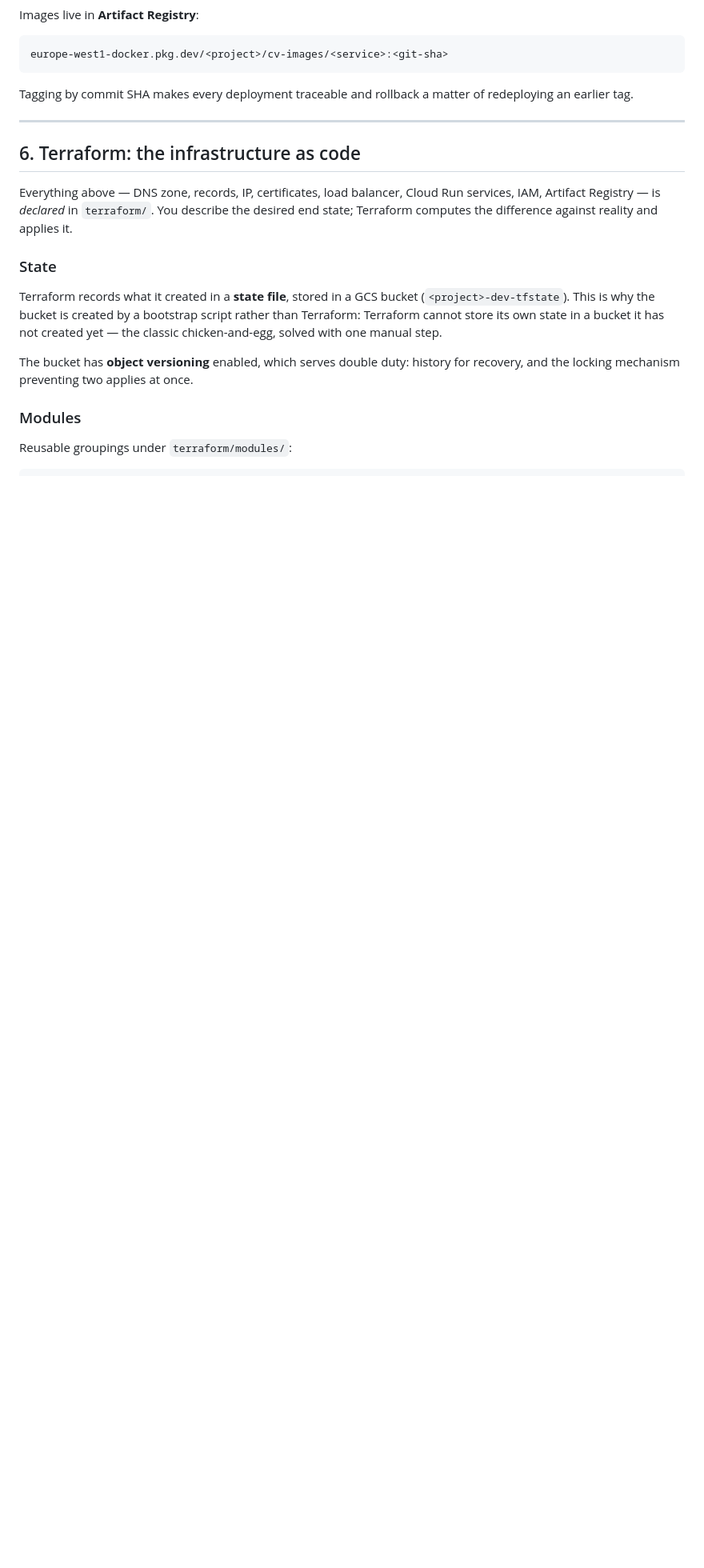
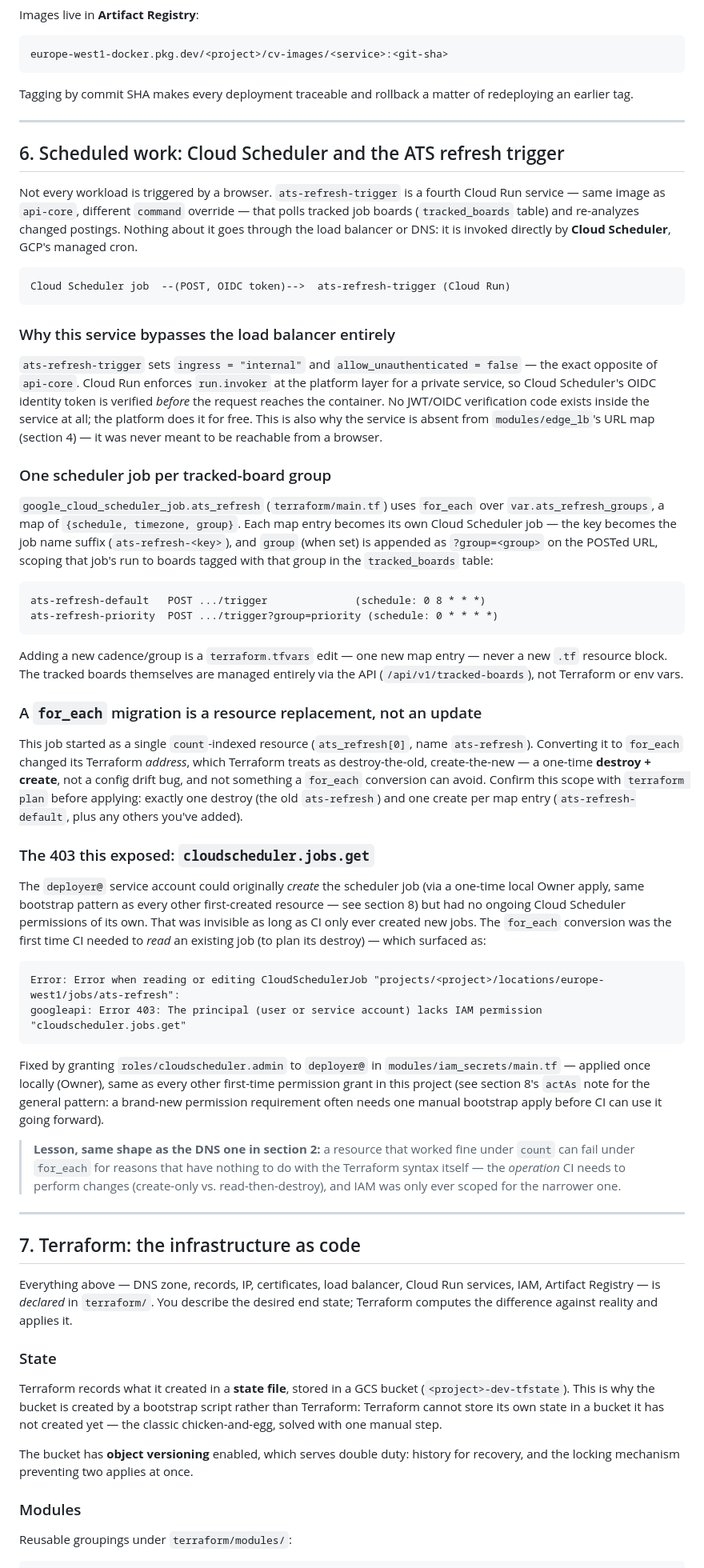
Before and after one commit to ivanprytula/cv-rest-mcp-server, a Markdown page: docs/infrastructure.md, the part around one of its changes. Shown at 80% size. GitHub-like rendering; blank space fills up the shorter version.

Commit message:
docs: document Cloud Scheduler / ATS refresh trigger flow
Adds a new "Scheduled work" section explaining how ats-refresh-trigger
differs from the browser-facing services (private ingress, OIDC-only,
no load balancer), how the for_each-over-groups scheduler pattern works,
and why the count -> for_each conversion needed a new cloudscheduler.admin
grant on the deployer SA. Paired with .agent/infrastructure_local.md
(gitignored, not tracked here) per AGENTS.md's paired-documentation rule.

````diff
--- a/docs/infrastructure.md
+++ b/docs/infrastructure.md
@@ -303,7 +303,88 @@ redeploying an earlier tag.
 
 ---
 
-## 6. Terraform: the infrastructure as code
+## 6. Scheduled work: Cloud Scheduler and the ATS refresh trigger
+
+Not every workload is triggered by a browser. `ats-refresh-trigger` is a
+fourth Cloud Run service — same image as `api-core`, different `command`
+override — that polls tracked job boards (`tracked_boards` table) and
+re-analyzes changed postings. Nothing about it goes through the load
+balancer or DNS: it is invoked directly by **Cloud Scheduler**, GCP's
+managed cron.
+
+```text
+Cloud Scheduler job  --(POST, OIDC token)-->  ats-refresh-trigger (Cloud Run)
+```
+
+### Why this service bypasses the load balancer entirely
+
+`ats-refresh-trigger` sets `ingress = "internal"` and
+`allow_unauthenticated = false` — the exact opposite of `api-core`. Cloud
+Run enforces `run.invoker` at the platform layer for a private service, so
+Cloud Scheduler's OIDC identity token is verified *before* the request
+reaches the container. No JWT/OIDC verification code exists inside the
+service at all; the platform does it for free. This is also why the
+service is absent from `modules/edge_lb`'s URL map (section 4) — it was
+never meant to be reachable from a browser.
+
+### One scheduler job per tracked-board group
+
+`google_cloud_scheduler_job.ats_refresh` (`terraform/main.tf`) uses
+`for_each` over `var.ats_refresh_groups`, a map of `{schedule, timezone,
+group}`. Each map entry becomes its own Cloud Scheduler job — the key
+becomes the job name suffix (`ats-refresh-<key>`), and `group` (when set)
+is appended as `?group=<group>` on the POSTed URL, scoping that job's run
+to boards tagged with that group in the `tracked_boards` table:
+
+```text
+ats-refresh-default   POST .../trigger              (schedule: 0 8 * * *)
+ats-refresh-priority  POST .../trigger?group=priority (schedule: 0 * * * *)
+```
+
+Adding a new cadence/group is a `terraform.tfvars` edit — one new map
+entry — never a new `.tf` resource block. The tracked boards themselves are
+managed entirely via the API (`/api/v1/tracked-boards`), not Terraform or
+env vars.
+
+### A `for_each` migration is a resource replacement, not an update
+
+This job started as a single `count`-indexed resource (`ats_refresh[0]`,
+name `ats-refresh`). Converting it to `for_each` changed its Terraform
+*address*, which Terraform treats as destroy-the-old, create-the-new — a
+one-time **destroy + create**, not a config drift bug, and not something a
+`for_each` conversion can avoid. Confirm this scope with `terraform plan`
+before applying: exactly one destroy (the old `ats-refresh`) and one create
+per map entry (`ats-refresh-default`, plus any others you've added).
+
+### The 403 this exposed: `cloudscheduler.jobs.get`
+
+The `deployer@` service account could originally *create* the scheduler job
+(via a one-time local Owner apply, same bootstrap pattern as every other
+first-created resource — see section 8) but had no ongoing Cloud Scheduler
+permissions of its own. That was invisible as long as CI only ever created
+new jobs. The `for_each` conversion was the first time CI needed to *read*
+an existing job (to plan its destroy) — which surfaced as:
+
+```text
+Error: Error when reading or editing CloudSchedulerJob "projects/<project>/locations/europe-west1/jobs/ats-refresh":
+googleapi: Error 403: The principal (user or service account) lacks IAM permission "cloudscheduler.jobs.get"
+```
+
+Fixed by granting `roles/cloudscheduler.admin` to `deployer@` in
+`modules/iam_secrets/main.tf` — applied once locally (Owner), same as every
+other first-time permission grant in this project (see section 8's `actAs`
+note for the general pattern: a brand-new permission requirement often
+needs one manual bootstrap apply before CI can use it going forward).
+
+> **Lesson, same shape as the DNS one in section 2:** a resource that
+> worked fine under `count` can fail under `for_each` for reasons that have
+> nothing to do with the Terraform syntax itself — the *operation* CI needs
+> to perform changes (create-only vs. read-then-destroy), and IAM was only
+> ever scoped for the narrower one.
+
+---
+
+## 7. Terraform: the infrastructure as code
 
 Everything above — DNS zone, records, IP, certificates, load balancer, Cloud Run
 services, IAM, Artifact Registry — is *declared* in `terraform/`. You describe
````
Also changed, not shown: other parts of docs/infrastructure.md (+4 -3 lines).
